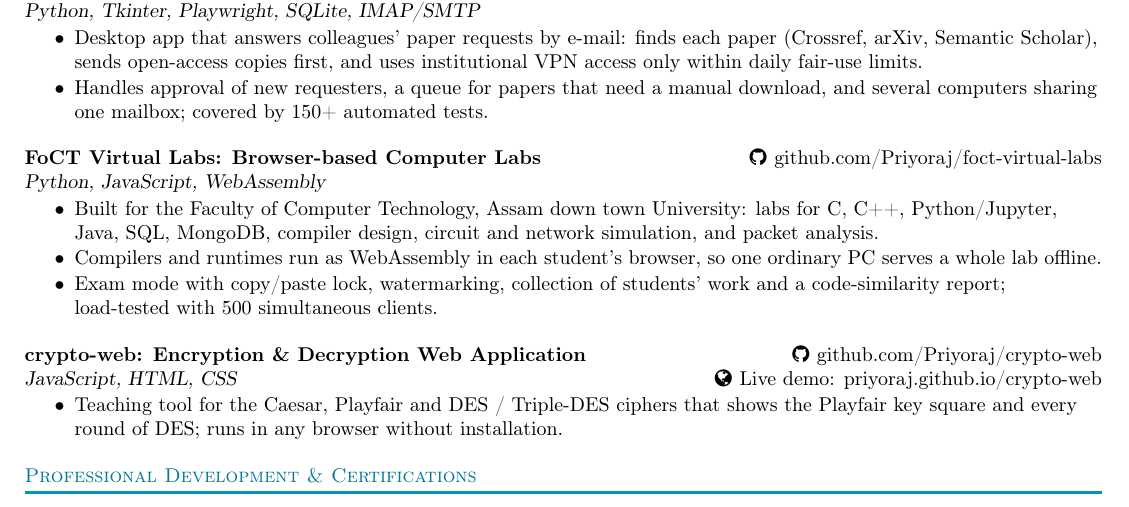
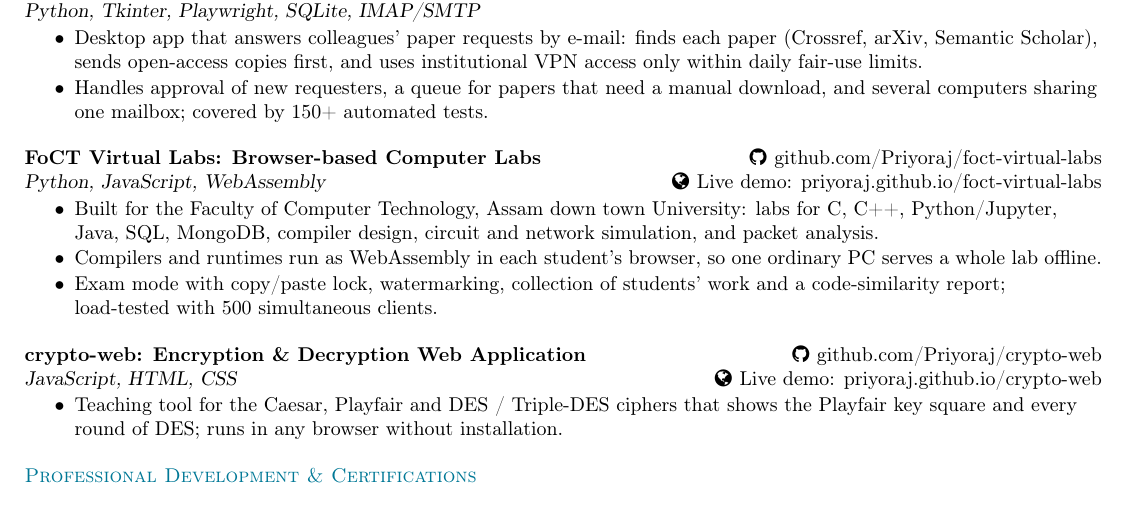
Before and after one commit to Priyoraj/LaTeX-CV, a LaTeX CV (CV.tex): part of page 2 of 2, cut so that both start at the same text. Compiled offline with pdfLaTeX.

Commit message:
Add the FoCT Virtual Labs live demo link
The link sits under the FoCT Virtual Labs GitHub link, as for
crypto-web, and points to https://priyoraj.github.io/foct-virtual-labs/.
The PDF is rebuilt; only this line changes.

Co-Authored-By: Claude Opus 5.5 <noreply@anthropic.com>
Claude-Session: https://claude.ai/code/session_01X3UN8RRoEkQuaAzVLCdAMH

```diff
--- a/CV.tex
+++ b/CV.tex
@@ -238,7 +238,7 @@
 \end{itemize}
           \vspace*{0.5mm}
       {\textbf{FoCT Virtual Labs: Browser-based Computer Labs}}\hfill{\href{https://github.com/Priyoraj/foct-virtual-labs}{\faGithub \hspace{0.5pt} github.com/Priyoraj/foct-virtual-labs}}\\
-      {\sl Python, JavaScript, WebAssembly}\\
+      {\sl Python, JavaScript, WebAssembly}\hfill{\href{https://priyoraj.github.io/foct-virtual-labs/}{\faGlobe \hspace{0.5pt} Live demo: priyoraj.github.io/foct-virtual-labs}}\\
           \vspace{-3mm}
 \begin{itemize} \itemsep -3pt
 \item Built for the Faculty of Computer Technology, Assam down town University: labs for C, C++, Python/Jupyter, Java, SQL, MongoDB, compiler design, circuit and network simulation, and packet analysis.
```
Also changed, not shown: Priya_Raj_Chanda_s_CV.pdf.
